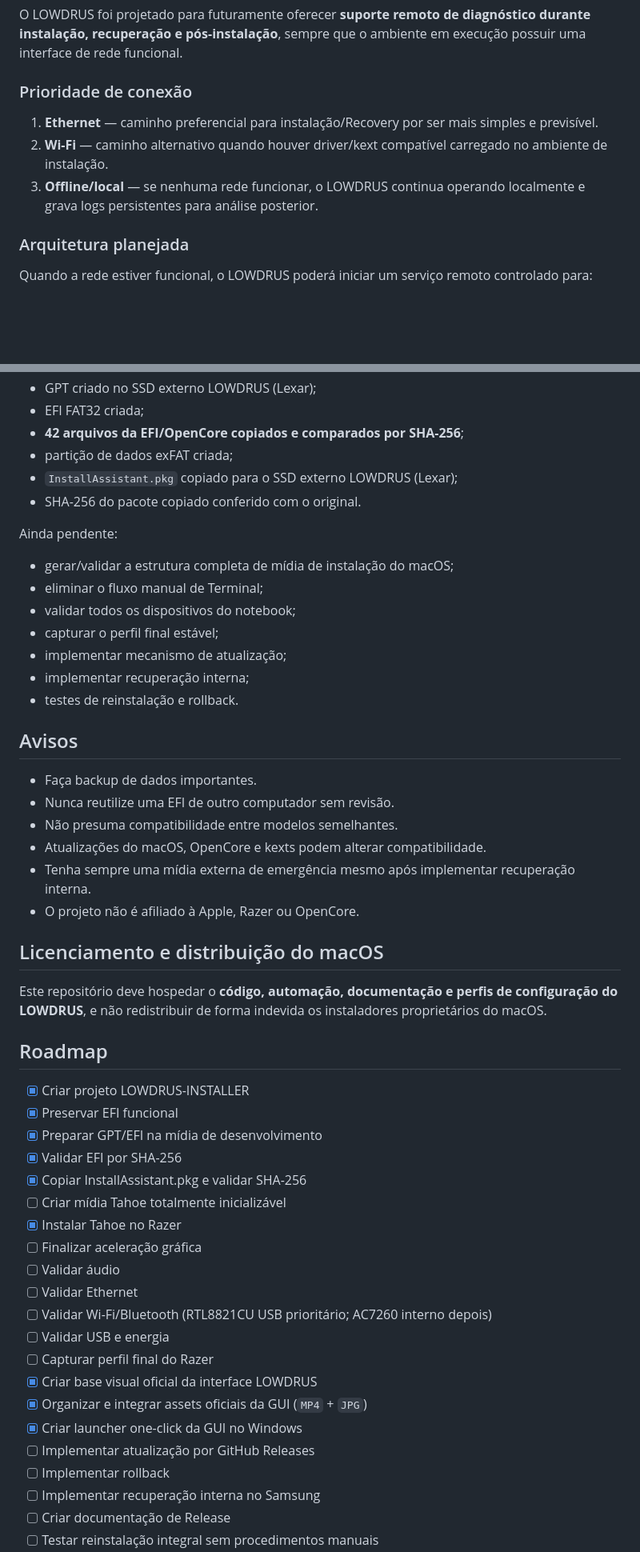
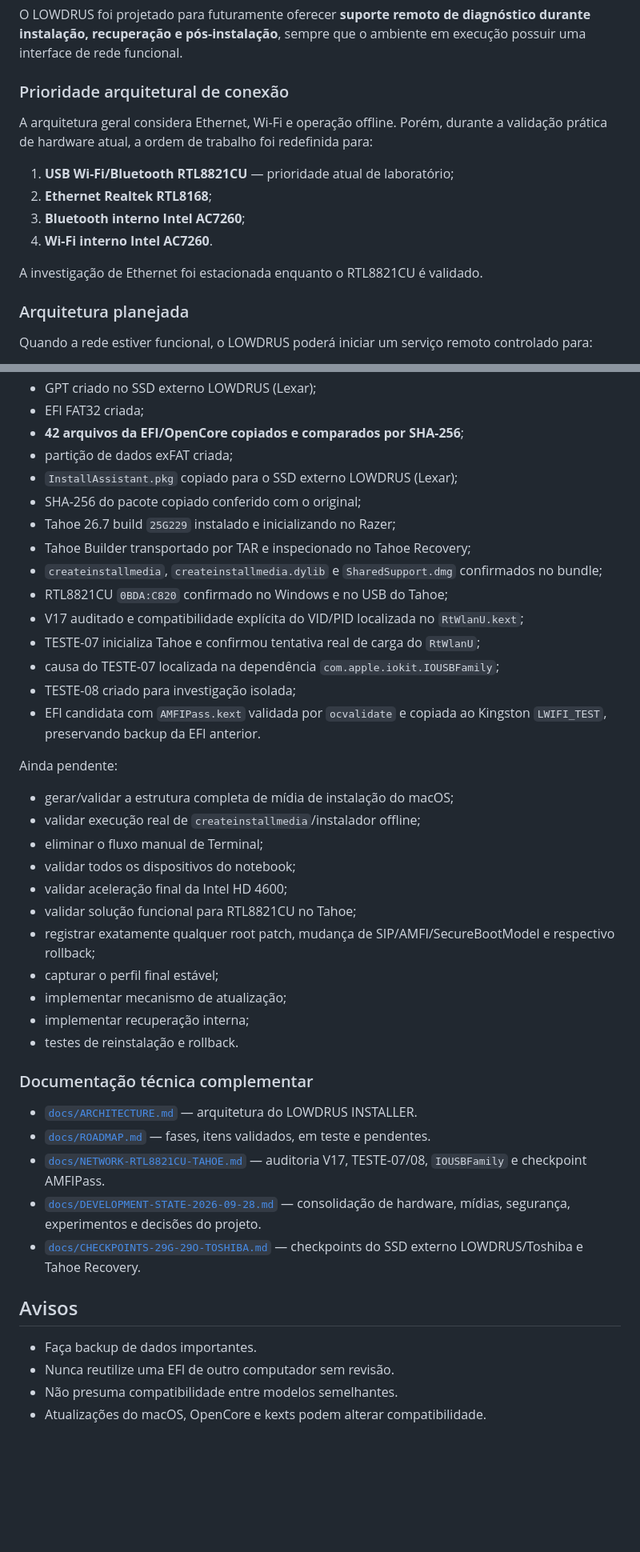
Before and after one commit to lowdrus/AUTO-INSTALLER-TAHOE-NOTEBOOK-RAZER-BLADE-PRO-2014, a Markdown page: README.md, 2 parts joined by grey strips. Shown at 80% size. Rendered like a GitHub page; blank space fills up the shorter version.

Commit message:
docs: refresh README with current Tahoe, RTL8821CU and AMFIPass checkpoints

```diff
--- a/README.md
+++ b/README.md
@@ -146,11 +146,15 @@ Portanto, o objetivo é **reduzir**, e não eliminar totalmente, a necessidade d
 
 O LOWDRUS foi projetado para futuramente oferecer **suporte remoto de diagnóstico durante instalação, recuperação e pós-instalação**, sempre que o ambiente em execução possuir uma interface de rede funcional.
 
-### Prioridade de conexão
+### Prioridade arquitetural de conexão
 
-1. **Ethernet** — caminho preferencial para instalação/Recovery por ser mais simples e previsível.
-2. **Wi-Fi** — caminho alternativo quando houver driver/kext compatível carregado no ambiente de instalação.
-3. **Offline/local** — se nenhuma rede funcionar, o LOWDRUS continua operando localmente e grava logs persistentes para análise posterior.
+A arquitetura geral considera Ethernet, Wi-Fi e operação offline. Porém, durante a validação prática de hardware atual, a ordem de trabalho foi redefinida para:
+1. **USB Wi-Fi/Bluetooth RTL8821CU** — prioridade atual de laboratório;
+2. **Ethernet Realtek RTL8168**;
+3. **Bluetooth interno Intel AC7260**;
+4. **Wi-Fi interno Intel AC7260**.
+
+A investigação de Ethernet foi estacionada enquanto o RTL8821CU é validado.
 
 ### Arquitetura planejada
 
@@ -349,16 +355,37 @@ Já validado:
 - **42 arquivos da EFI/OpenCore copiados e comparados por SHA-256**;
 - partição de dados exFAT criada;
 - `InstallAssistant.pkg` copiado para o SSD externo LOWDRUS (Lexar);
-- SHA-256 do pacote copiado conferido com o original.
+- SHA-256 do pacote copiado conferido com o original;
+- Tahoe 26.7 build `25G229` instalado e inicializando no Razer;
+- Tahoe Builder transportado por TAR e inspecionado no Tahoe Recovery;
+- `createinstallmedia`, `createinstallmedia.dylib` e `SharedSupport.dmg` confirmados no bundle;
+- RTL8821CU `0BDA:C820` confirmado no Windows e no USB do Tahoe;
+- V17 auditado e compatibilidade explícita do VID/PID localizada no `RtWlanU.kext`;
+- TESTE-07 inicializa Tahoe e confirmou tentativa real de carga do `RtWlanU`;
+- causa do TESTE-07 localizada na dependência `com.apple.iokit.IOUSBFamily`;
+- TESTE-08 criado para investigação isolada;
+- EFI candidata com `AMFIPass.kext` validada por `ocvalidate` e copiada ao Kingston `LWIFI_TEST`, preservando backup da EFI anterior.
 
 Ainda pendente:
 - gerar/validar a estrutura completa de mídia de instalação do macOS;
+- validar execução real de `createinstallmedia`/instalador offline;
 - eliminar o fluxo manual de Terminal;
 - validar todos os dispositivos do notebook;
+- validar aceleração final da Intel HD 4600;
+- validar solução funcional para RTL8821CU no Tahoe;
+- registrar exatamente qualquer root patch, mudança de SIP/AMFI/SecureBootModel e respectivo rollback;
 - capturar o perfil final estável;
 - implementar mecanismo de atualização;
 - implementar recuperação interna;
 - testes de reinstalação e rollback.
+
+### Documentação técnica complementar
+
+- [`docs/ARCHITECTURE.md`](docs/ARCHITECTURE.md) — arquitetura do LOWDRUS INSTALLER.
+- [`docs/ROADMAP.md`](docs/ROADMAP.md) — fases, itens validados, em teste e pendentes.
+- [`docs/NETWORK-RTL8821CU-TAHOE.md`](docs/NETWORK-RTL8821CU-TAHOE.md) — auditoria V17, TESTE-07/08, `IOUSBFamily` e checkpoint AMFIPass.
+- [`docs/DEVELOPMENT-STATE-2026-09-28.md`](docs/DEVELOPMENT-STATE-2026-09-28.md) — consolidação de hardware, mídias, segurança, experimentos e decisões do projeto.
+- [`docs/CHECKPOINTS-29G-29O-TOSHIBA.md`](docs/CHECKPOINTS-29G-29O-TOSHIBA.md) — checkpoints do SSD externo LOWDRUS/Toshiba e Tahoe Recovery.
 
 ## Avisos
 
@@ -366,34 +393,3 @@ Ainda pendente:
 - Nunca reutilize uma EFI de outro computador sem revisão.
 - Não presuma compatibilidade entre modelos semelhantes.
 - Atualizações do macOS, OpenCore e kexts podem alterar compatibilidade.
-- Tenha sempre uma mídia externa de emergência mesmo após implementar recuperação interna.
-- O projeto não é afiliado à Apple, Razer ou OpenCore.
-
-## Licenciamento e distribuição do macOS
-
-Este repositório deve hospedar o **código, automação, documentação e perfis de configuração do LOWDRUS**, e não redistribuir de forma indevida os instaladores proprietários do macOS.
-
-## Roadmap
-
-- [x] Criar projeto LOWDRUS-INSTALLER
-- [x] Preservar EFI funcional
-- [x] Preparar GPT/EFI na mídia de desenvolvimento
-- [x] Validar EFI por SHA-256
-- [x] Copiar InstallAssistant.pkg e validar SHA-256
-- [ ] Criar mídia Tahoe totalmente inicializável
-- [x] Instalar Tahoe no Razer
-- [ ] Finalizar aceleração gráfica
-- [ ] Validar áudio
-- [ ] Validar Ethernet
-- [ ] Validar Wi-Fi/Bluetooth (RTL8821CU USB prioritário; AC7260 interno depois)
-- [ ] Validar USB e energia
-- [ ] Capturar perfil final do Razer
-- [x] Criar base visual oficial da interface LOWDRUS
-- [x] Organizar e integrar assets oficiais da GUI (`MP4` + `JPG`)
-- [x] Criar launcher one-click da GUI no Windows
-- [ ] Implementar atualização por GitHub Releases
-- [ ] Implementar rollback
-- [ ] Implementar recuperação interna no Samsung
-- [ ] Criar documentação de Release
-- [ ] Testar reinstalação integral sem procedimentos manuais
-
```
Also changed, not shown: other parts of README.md (+7 -42 lines).
